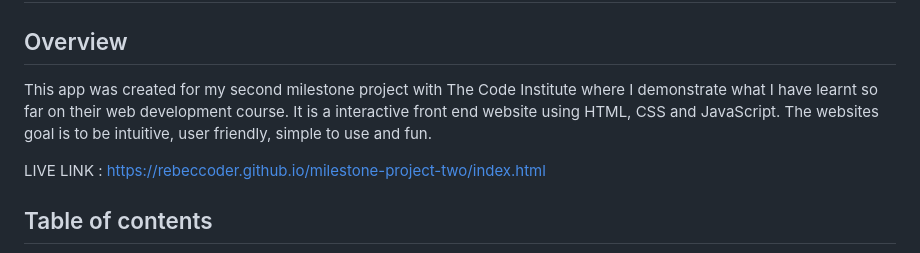
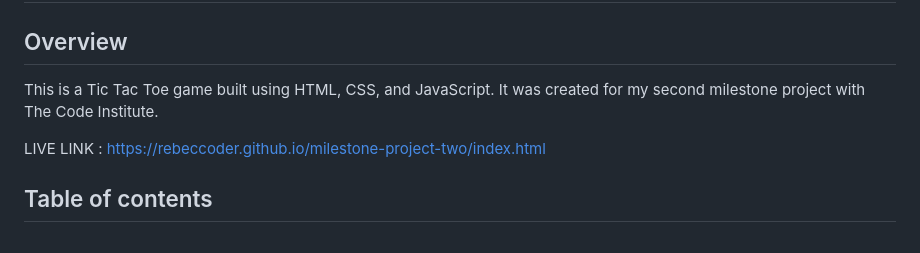
Before and after one commit to rebeccoder/milestone-project-two, a Markdown page: README.md, the part around one of its changes. Rendered like a GitHub page.

```diff
--- a/README.md
+++ b/README.md
@@ -3,7 +3,8 @@
 # TIC TAC TOE
 
 ## Overview
-This app was created for my second milestone project with The Code Institute where I demonstrate what I have learnt so far on their web development course. It is a interactive front end website using HTML, CSS and JavaScript. The websites goal is to be intuitive, user friendly, simple to use and fun.
+
+This is a Tic Tac Toe game built using HTML, CSS, and JavaScript. It was created for my second milestone project with The Code Institute.
 
 LIVE LINK : https://rebeccoder.github.io/milestone-project-two/index.html
 
```
Also changed, not shown: other parts of README.md (+3 -2 lines).
